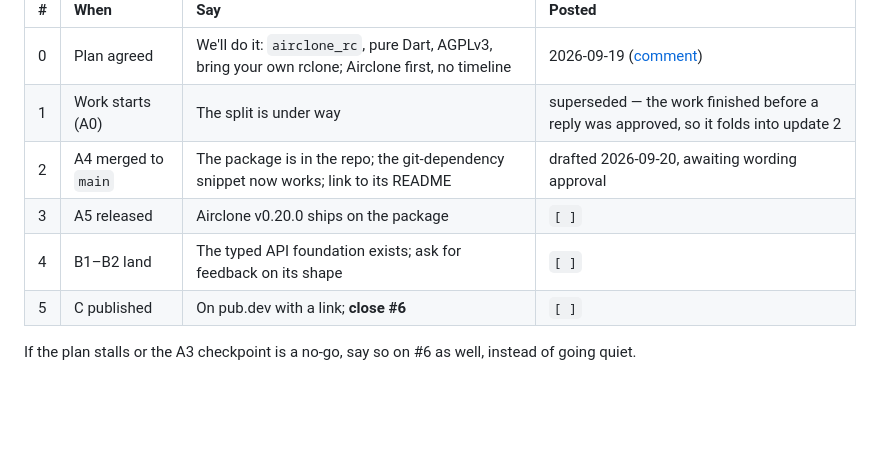
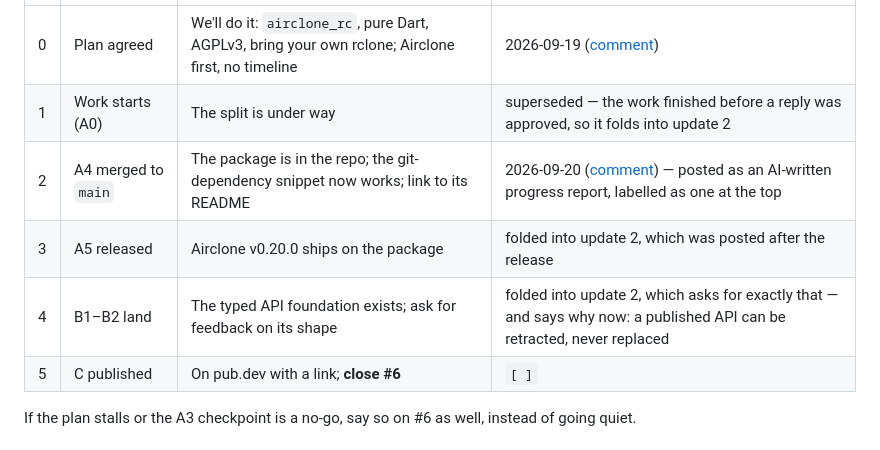
Before and after one commit to GigaionLLC/Airclone, a Markdown page: dev/plans/airclone-rc-package-plan.md, the part around the change. GitHub-like rendering; blank space fills up the shorter version.

Commit message:
docs(plan): #6 update 2 is posted, and 3 and 4 fold into it
The plan wanted four separate replies. Three of the milestones landed the same
day, so one report covers them rather than three notifications saying the same
thing at different lengths - and it asks the one question worth asking now,
which is whether the interface is right before pub.dev makes it permanent.

It is labelled at the top as an AI-written progress report, because it is.

Co-Authored-By: Claude Opus 5 <noreply@anthropic.com>

```diff
--- a/dev/plans/airclone-rc-package-plan.md
+++ b/dev/plans/airclone-rc-package-plan.md
@@ -356,9 +356,9 @@ posted only after the maintainer approves the wording. Record each one in the ta
 | :--- | :--- | :--- | :--- |
 | 0 | Plan agreed | We'll do it: `airclone_rc`, pure Dart, AGPLv3, bring your own rclone; Airclone first, no timeline | 2026-09-19 ([comment](https://github.com/GigaionLLC/Airclone/issues/6#issuecomment-5744557750)) |
 | 1 | Work starts (A0) | The split is under way | superseded — the work finished before a reply was approved, so it folds into update 2 |
-| 2 | A4 merged to `main` | The package is in the repo; the git-dependency snippet now works; link to its README | drafted 2026-09-20, awaiting wording approval |
-| 3 | A5 released | Airclone v0.20.0 ships on the package | `[ ]` |
-| 4 | B1–B2 land | The typed API foundation exists; ask for feedback on its shape | `[ ]` |
+| 2 | A4 merged to `main` | The package is in the repo; the git-dependency snippet now works; link to its README | 2026-09-20 ([comment](https://github.com/GigaionLLC/Airclone/issues/6#issuecomment-5754014996)) — posted as an AI-written progress report, labelled as one at the top |
+| 3 | A5 released | Airclone v0.20.0 ships on the package | folded into update 2, which was posted after the release |
+| 4 | B1–B2 land | The typed API foundation exists; ask for feedback on its shape | folded into update 2, which asks for exactly that — and says why now: a published API can be retracted, never replaced |
 | 5 | C published | On pub.dev with a link; **close #6** | `[ ]` |
 
 If the plan stalls or the A3 checkpoint is a no-go, say so on #6 as well, instead of going
```
